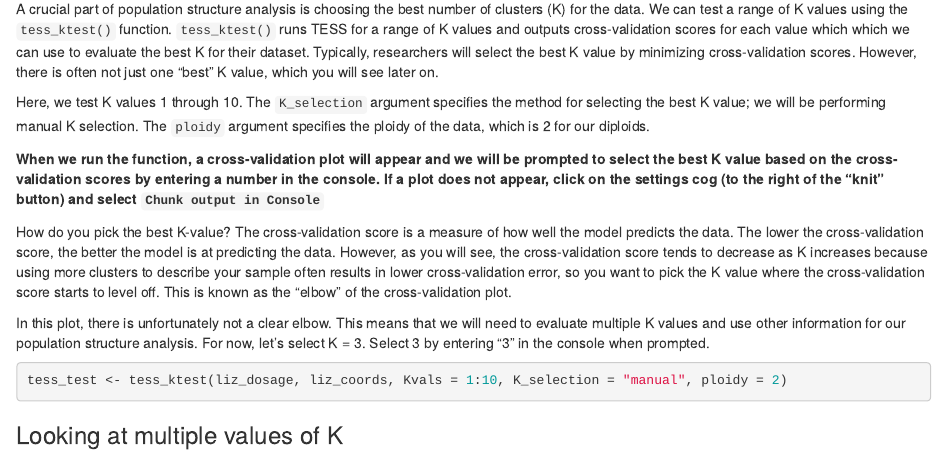
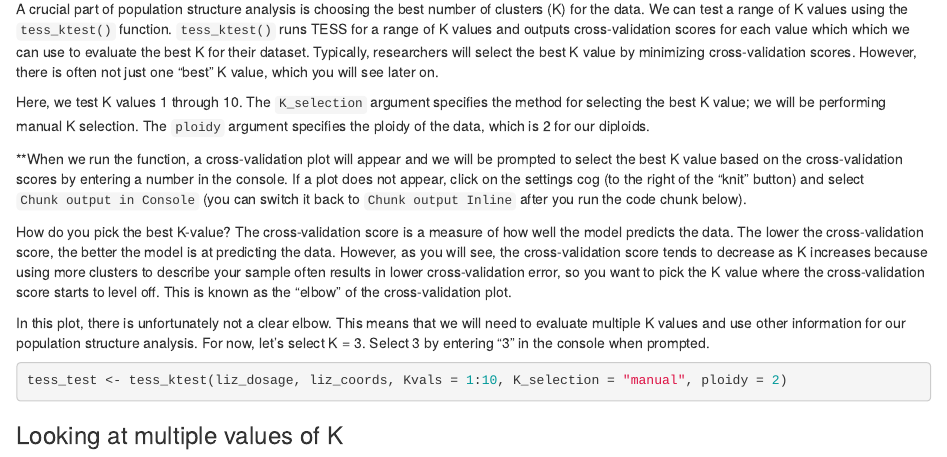
Before and after one commit to TheWangLab/espm154, an R Markdown document (population_structure/population_structure.Rmd): the page in a window 1100 px wide, from 1680 px down. Rendered offline with R 4.5, knitr and Pandoc, with nearby package versions; some code elsewhere in the file could not run offline.

Commit message:
add instructions for chunk output

```diff
--- a/population_structure/population_structure.Rmd
+++ b/population_structure/population_structure.Rmd
@@ -79,7 +79,7 @@ A crucial part of population structure analysis is choosing the best number of c
 
 Here, we test K values 1 through 10. The `K_selection` argument specifies the method for selecting the best K value; we will be performing manual K selection. The `ploidy` argument specifies the ploidy of the data, which is 2 for our diploids.
 
-**When we run the function, a cross-validation plot will appear and we will be prompted to select the best K value based on the cross-validation scores by entering a number in the console. If a plot does not appear, click on the settings cog (to the right of the "knit" button) and select `Chunk output in Console`**
+**When we run the function, a cross-validation plot will appear and we will be prompted to select the best K value based on the cross-validation scores by entering a number in the console. If a plot does not appear, click on the settings cog (to the right of the "knit" button) and select `Chunk output in Console` (you can switch it back to `Chunk output Inline` after you run the code chunk below).
 
 How do you pick the best K-value? The cross-validation score is a measure of how well the model predicts the data. The lower the cross-validation score, the better the model is at predicting the data. However, as you will see, the cross-validation score tends to decrease as K increases because using more clusters to describe your sample often results in lower cross-validation error, so you want to pick the K value where the cross-validation score starts to level off. This is known as the "elbow" of the cross-validation plot.
 
```
